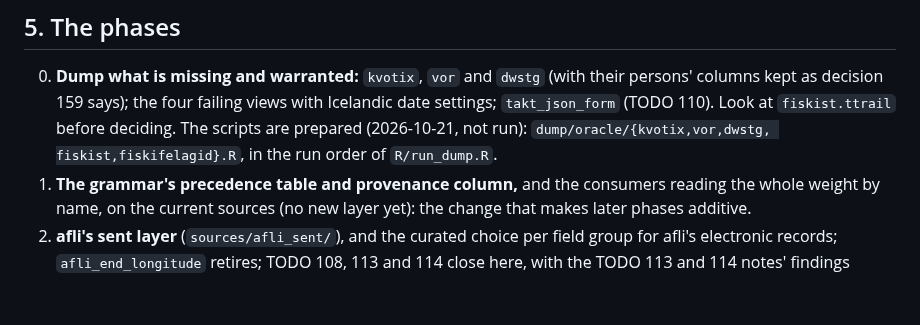
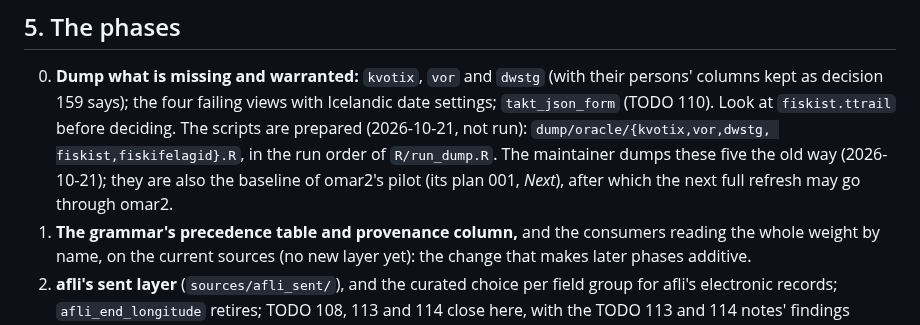
Before and after one commit to einarhjorleifsson/fishycode, a Markdown page: curate/plans/037-the-most-upstream-source.md, the part around the change. Drawn GitHub-style; blank space fills up the shorter version.

Commit message:
Plan 037 phase 0: the five new schemas dumped the old way, and the baseline of omar2's pilot
Co-Authored-By: Claude Opus 5.5 <noreply@anthropic.com>

```diff
--- a/curate/plans/037-the-most-upstream-source.md
+++ b/curate/plans/037-the-most-upstream-source.md
@@ -151,7 +151,9 @@ read):
 0. **Dump what is missing and warranted:** `kvotix`, `vor` and `dwstg` (with their persons' columns kept as decision
    159 says); the four failing views with Icelandic date settings; `takt_json_form` (TODO 110). Look at
    `fiskist.ttrail` before deciding. The scripts are prepared (2026-10-21, not run): `dump/oracle/{kvotix,vor,dwstg,
-   fiskist,fiskifelagid}.R`, in the run order of `R/run_dump.R`.
+   fiskist,fiskifelagid}.R`, in the run order of `R/run_dump.R`. The maintainer dumps these five the old way
+   (2026-10-21); they are also the baseline of omar2's pilot (its plan 001, *Next*), after which the next full refresh
+   may go through omar2.
 1. **The grammar's precedence table and provenance column,** and the consumers reading the whole weight by name, on the
    current sources (no new layer yet): the change that makes later phases additive.
 2. **afli's sent layer** (`sources/afli_sent/`), and the curated choice per field group for afli's electronic records;
```
